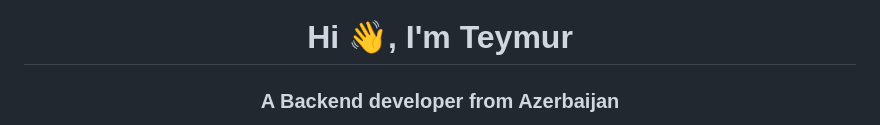
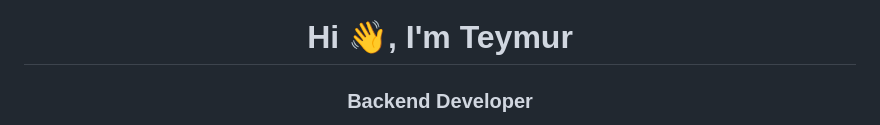
Before and after one commit to velikhanov/velikhanov, a Markdown page: README.md, the part around one of its changes. GitHub-like rendering.

```diff
--- a/README.md
+++ b/README.md
@@ -1,3 +1,3 @@
 <h1 align="center">Hi 👋, I'm Teymur</h1>
-<h3 align="center">A Backend developer from Azerbaijan</h3>
+<h3 align="center">Backend Developer</h3>
 
```
Also changed, not shown: other parts of README.md (+59 -17 lines).
